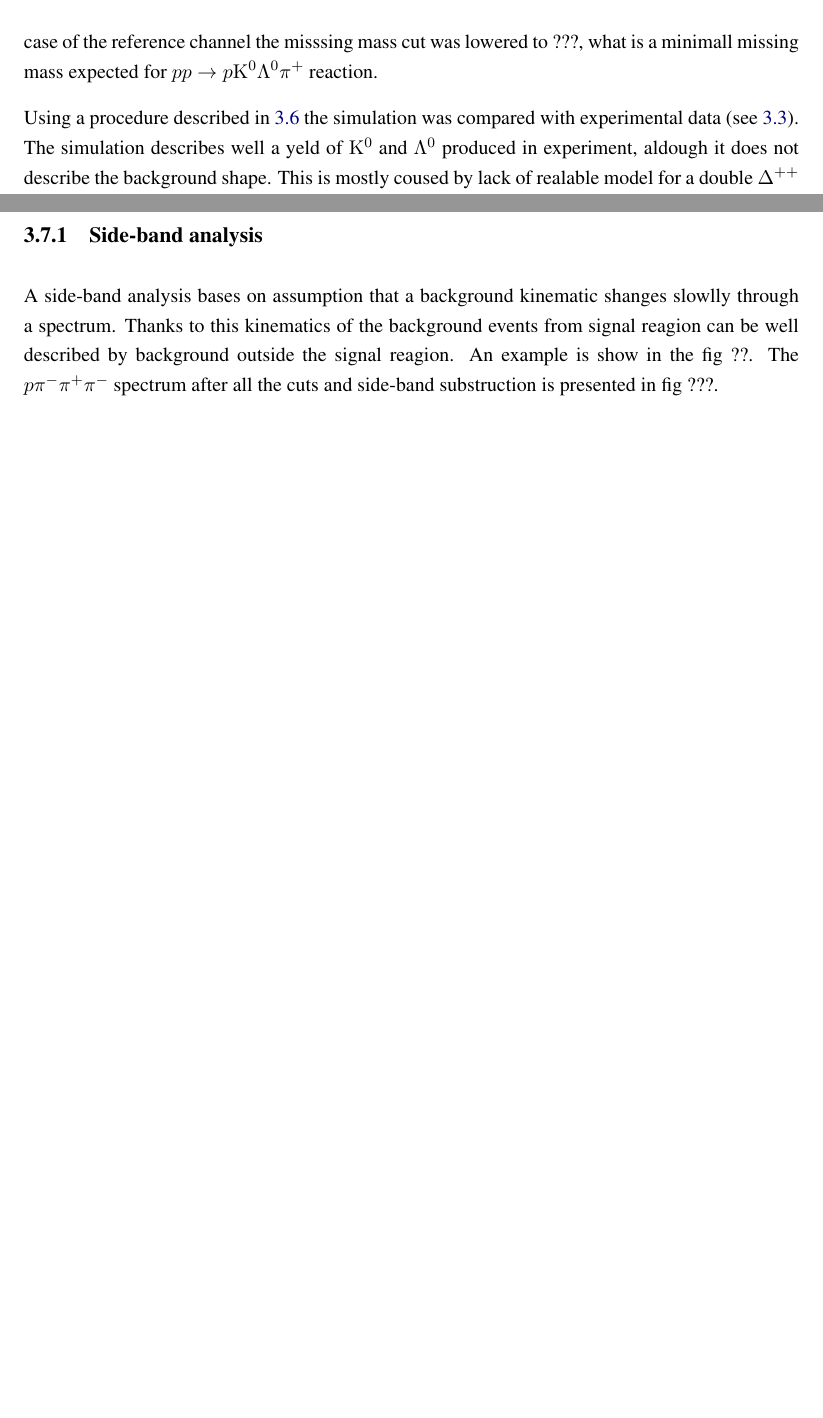
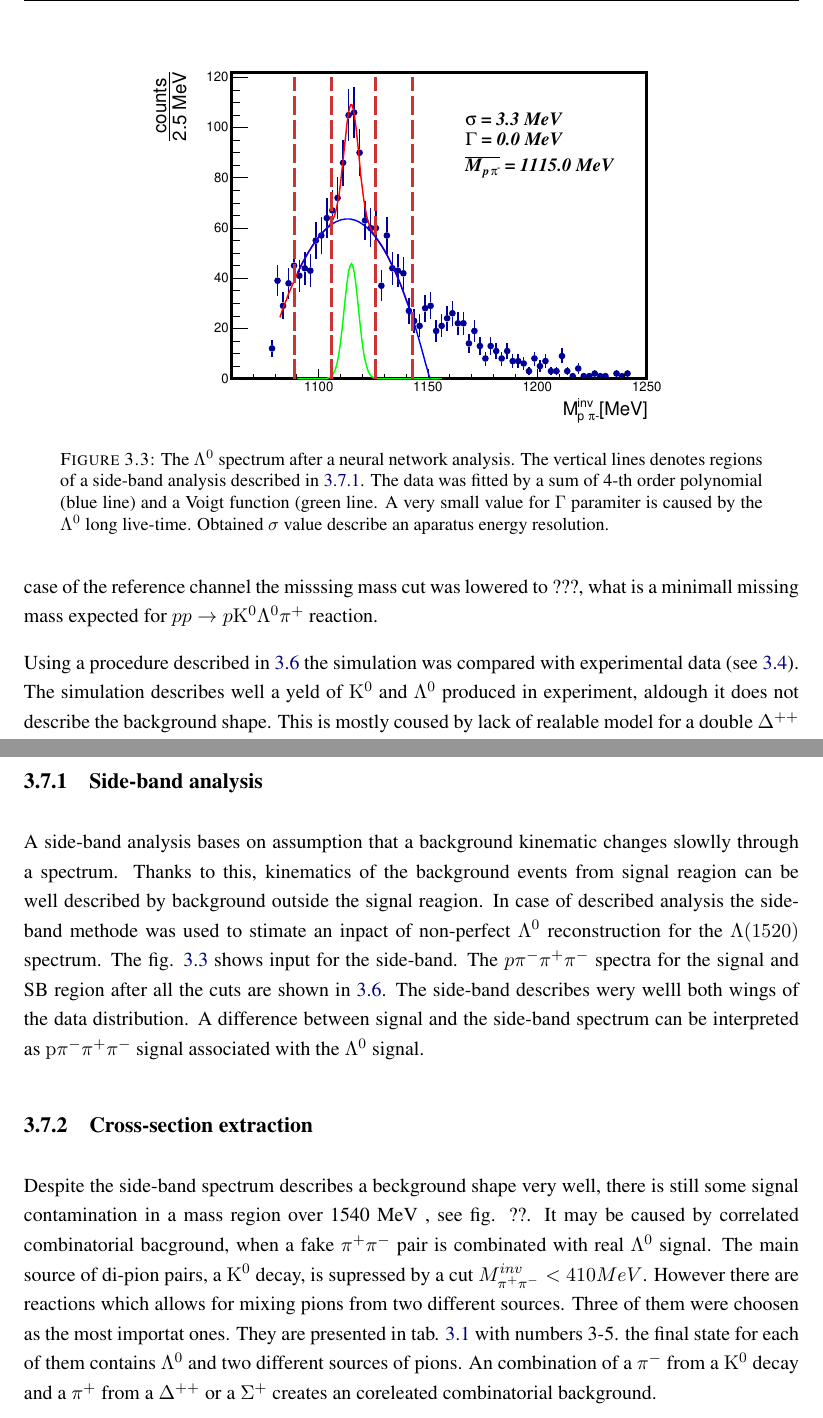
Before and after one commit to krzysn/Thesis, a LaTeX thesis (main.tex, which reads Chapter_analysis/analysis.tex): two parts of pages 22 and 24 of 41 before the commit and two parts of pages 22 and 24 of 43 after it, joined at a grey line, cut at the place of the change, the shorter picture padded with empty space. Compiled offline with pdfLaTeX; a LaTeX package or settings file that is missing is left out.

Commit message:
poprawki do analizy

```diff
--- a/Chapter_analysis/analysis.tex
+++ b/Chapter_analysis/analysis.tex
@@ -40,6 +40,14 @@ The next step of the analysis after a missing mass cut was an inclusive $\Lz$ re
 As it was shown in \ref{section:kinematics} an avaliable phase-space for $\Ls$ production for a $E_k=3.5$ GeV is very limited. An inlusive analysis performed in \cite{hades_L1520} has measured ?? events of $Ls$ after all cuts. To impruve statistics, and also axminate new reconstruction methodes in following analysis a neural network was used as a replacement of the geometrical cuts. Details about used methode are explaned in chapter \ref{chapter:NN}.
 
 The opitimalized neural network enhanced a signal to bacgkround ratio from ??? without any cuts to ???. A $\Lz$ signal obtained in this way was used for a next steps of analysis: the $\Ls$ analysis (chapter \ref{section:Ls}) and asocieted $\Lz \Kz$ production (chapter \ref{section:LzKz});
+
+\begin{figure}[ht]
+  \centering
+  \includegraphics[width=0.7 \linewidth]{Chapter_analysis/L1116SB.eps}
+  \caption{The $\Lz$ spectrum after a neural network analysis. The vertical lines denotes regions of a side-band analysis described in \ref{section:SB}. The data was fitted by a sum of 4-th order polynomial (blue line) and a Voigt function (green line. A very small value for $\Gamma$ paramiter is caused by the $\Lz$ long live-time. Obtained $\sigma$ value describe an aparatus energy resolution. }
+  \label{fig:L1116SB}
+\end{figure}
+
 
 \section{The $\Lz \Kz $reconstruction}
 \label{section:LzKz}
@@ -110,4 +118,5 @@ The neural network analysis gives a data sample with good S/B ratio for $\Lz$ si
 
 
 \subsection{Side-band analysis}
-A side-band analysis bases on assumption that a background kinematic shanges slowlly through a spectrum. Thanks to this kinematics of the background events from signal reagion can be well described by background outside the signal reagion. An example is show in the fig ??. The $p \pim \pip \pim$ spectrum after all the cuts and side-band substruction is presented in fig ???.
+\label{section:SB}
+A side-band analysis bases on assumption that a background kinematic changes slowlly through a spectrum. Thanks to this, kinematics of the background events from signal reagion can be well described by background outside the signal reagion. In case of described analysis the side-band methode was used to stimate an inpact of non-perfect $\Lz$ reconstruction for the $\Ls$ spectrum. The fig. \ref{fig:L1116SB} shows input for the side-band. The $p \pim \pip \pim$ spectra for the signal and SB region after all the cuts are shown in \ref{fig:Ls_SB}. The side-band describes wery welll both wings of the data distribution. A difference between signal and the side-band spectrum can be interpreted as $\p \pim \pip \pim$ signal associated with the $\Lz$ signal.
@@ -114,2 +127,6 @@ A side-band analysis bases on assumption that a background kinematic shanges slo
+  \label{fig:Ls_SB}
+\end{figure}
 
+\subsection{Cross-section extraction}
+Despite the side-band spectrum describes a beckground shape very well, there is still some signal contamination in a mass region over 1540 MeV , see fig. ??. It may be caused by correlated combinatorial bacground, when a fake $\pip \pim$ pair is combinated with real $\Lz$ signal. The main source of di-pion pairs, a $\Kz$ decay, is supressed by a cut $M^{inv}_{\pip \pim}<410 MeV$. However there are reactions which allows for mixing pions from two different sources. Three of them were choosen as the most importat ones. They are presented in tab. \ref{tab:channels} with numbers 3-5. the final state for each of them contains $\Lz$ and two different sources of pions. An combination of a $\pim$ from a $\Kz$ decay and a $\pip$ from a $\Dpp$ or a $\mathrm{\Sigma^+}$ creates an coreleated combinatorial background.
 
```
Also changed, not shown: Chapter_analysis/L1116SB.eps (added), Chapter_analysis/L1520_sig_SB.eps (added), main.pdf, Chapter_analysis/analysis.tex (15 more changed lines), 2 other files.
